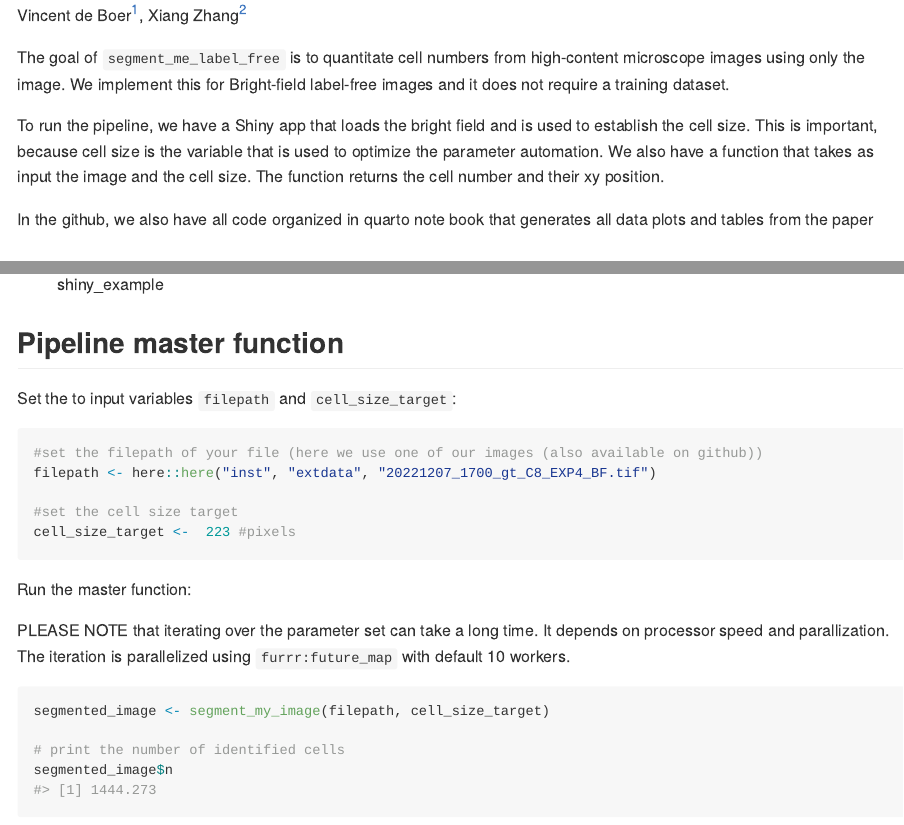
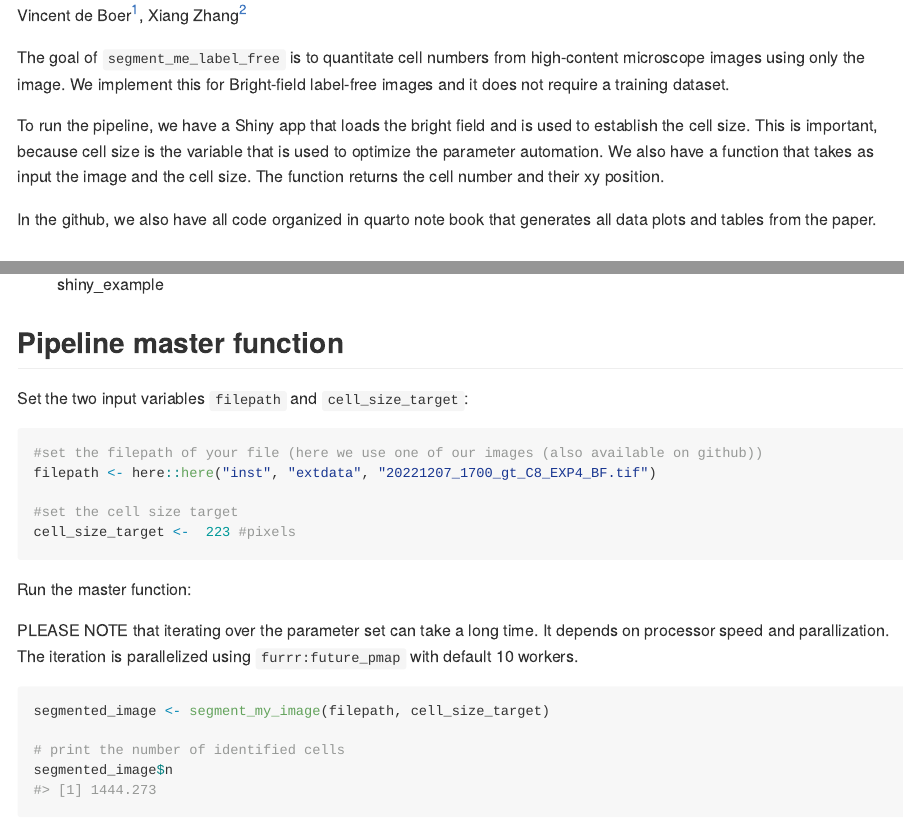
Before and after one commit to vcjdeboer/segment_me_label_free, an R Markdown document (README.Rmd): the page in a window 1100 px wide, from 410 px down, and a second part further down, joined at a grey line. The pictures show the output file README.md that the author committed with the source, drawn offline in the style of GitHub.

Commit message:
fix: typos in readme

````diff
--- a/README.Rmd
+++ b/README.Rmd
@@ -29,7 +29,7 @@ The goal of `segment_me_label_free` is to quantitate cell numbers from high-cont
 
 To run the pipeline, we have a Shiny app that loads the bright field and is used to establish the cell size. This is important, because cell size is the variable that is used to optimize the parameter automation. We also have a function that takes as input the image and the cell size. The function returns the cell number and their xy position.
 
-In the github, we also have all code organized in quarto note book that generates all data plots and tables from the paper
+In the github, we also have all code organized in quarto note book that generates all data plots and tables from the paper.
 
 ## Installation
 
@@ -107,7 +107,7 @@ It is recommended to draw at least 20 polygons. The average cell size is automat
 
 ## Pipeline master function
 
-Set the to input variables `filepath` and `cell_size_target`:
+Set the two input variables `filepath` and `cell_size_target`:
 
 ```{r library_call, include=FALSE}
 library(tidyverse)
@@ -126,7 +126,7 @@ cell_size_target <-  223 #pixels
 
 Run the master function:
 
-PLEASE NOTE that iterating over the parameter set can take a long time. It depends on processor speed and parallization. The iteration is parallelized using `furrr:future_map` with default 10 workers.
+PLEASE NOTE that iterating over the parameter set can take a long time. It depends on processor speed and parallization. The iteration is parallelized using `furrr:future_pmap` with default 10 workers.
 
 ```{r source_functions, include=FALSE}
 source("R/master.R")
````
Also changed, not shown: README.md.
